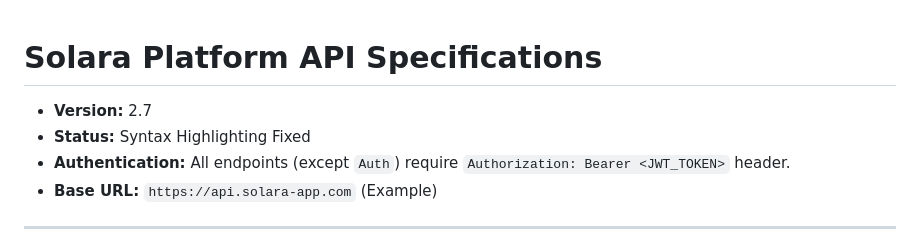
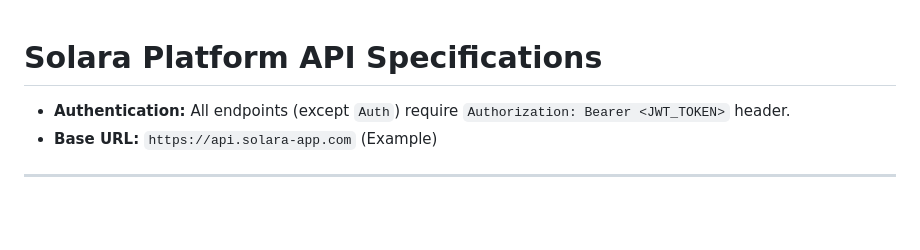
Before and after one commit to BatY0/solara-project, a Markdown page: API specifications.md, the part around the change. Drawn GitHub-style; blank space fills up the shorter version.

Commit message:
docs: Remove version and status from API specs
Removed version and status details from API specifications.

```diff
--- a/API specifications.md
+++ b/API specifications.md
@@ -1,7 +1,5 @@
 # Solara Platform API Specifications
 
-- **Version:** 2.7
-- **Status:** Syntax Highlighting Fixed
 - **Authentication:** All endpoints (except `Auth`) require `Authorization: Bearer <JWT_TOKEN>` header.
 - **Base URL:** `https://api.solara-app.com` (Example)
 
```
